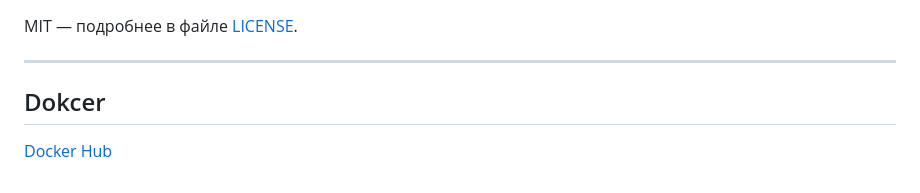
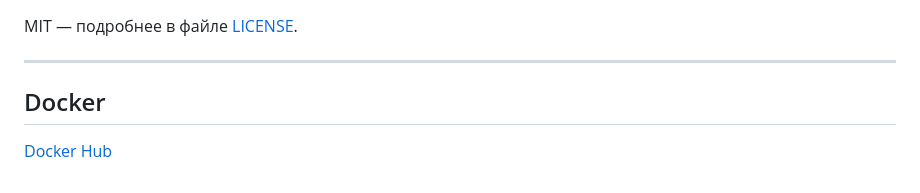
Before and after one commit to vesh95/dnso, a Markdown page: README.md, the part around the change. GitHub-like rendering.

Commit message:
fix: readme section name

```diff
--- a/README.md
+++ b/README.md
@@ -89,6 +89,6 @@ MIT — подробнее в файле [LICENSE](LICENSE).
 
 ---
 
-## Dokcer
+## Docker
 
 [Docker Hub](https://hub.docker.com/r/vesh95/dnso/)
```
